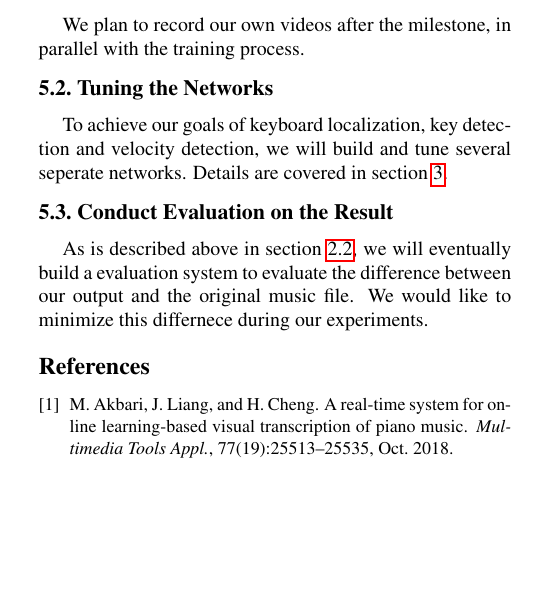
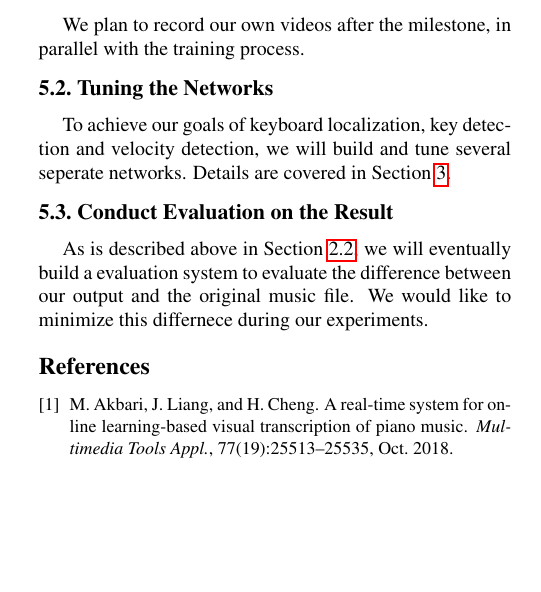
Before and after one commit to ppfish45/AI-Pianist, a LaTeX document (document/milestone/main.tex): part of one column of page 3 of 3, cut so that both start at the same text. Compiled offline with pdfLaTeX.

Commit message:
sec->Sec

```diff
--- a/document/milestone/main.tex
+++ b/document/milestone/main.tex
@@ -198,11 +198,11 @@ We plan to record our own videos after the milestone, in parallel with the train
 
 \subsection{Tuning the Networks}
 
-To achieve our goals of keyboard localization, key detection and velocity detection, we will build and tune several seperate networks. Details are covered in section \ref{approach}.
+To achieve our goals of keyboard localization, key detection and velocity detection, we will build and tune several seperate networks. Details are covered in Section \ref{approach}.
 
 \subsection{Conduct Evaluation on the Result}
 
-As is described above in section \ref{evaluation}, we will eventually build a evaluation system to evaluate the difference between our output and the original music file. We would like to minimize this differnece during our experiments.
+As is described above in Section \ref{evaluation}, we will eventually build a evaluation system to evaluate the difference between our output and the original music file. We would like to minimize this differnece during our experiments.
 
 {\small
 \bibliographystyle{ieee}
```
